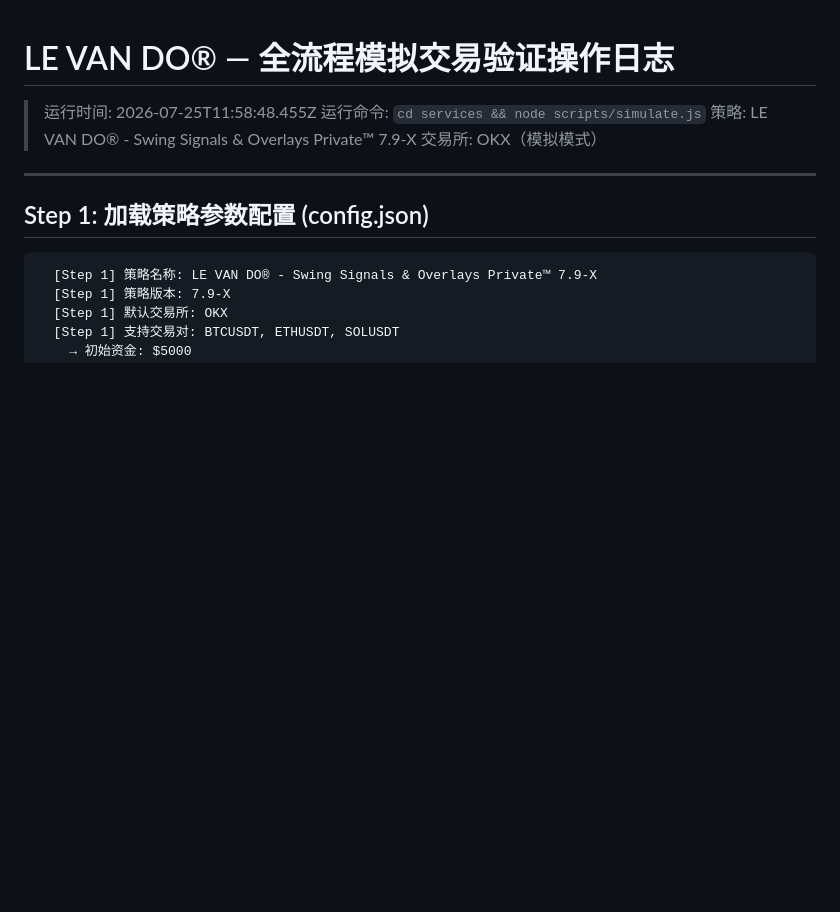
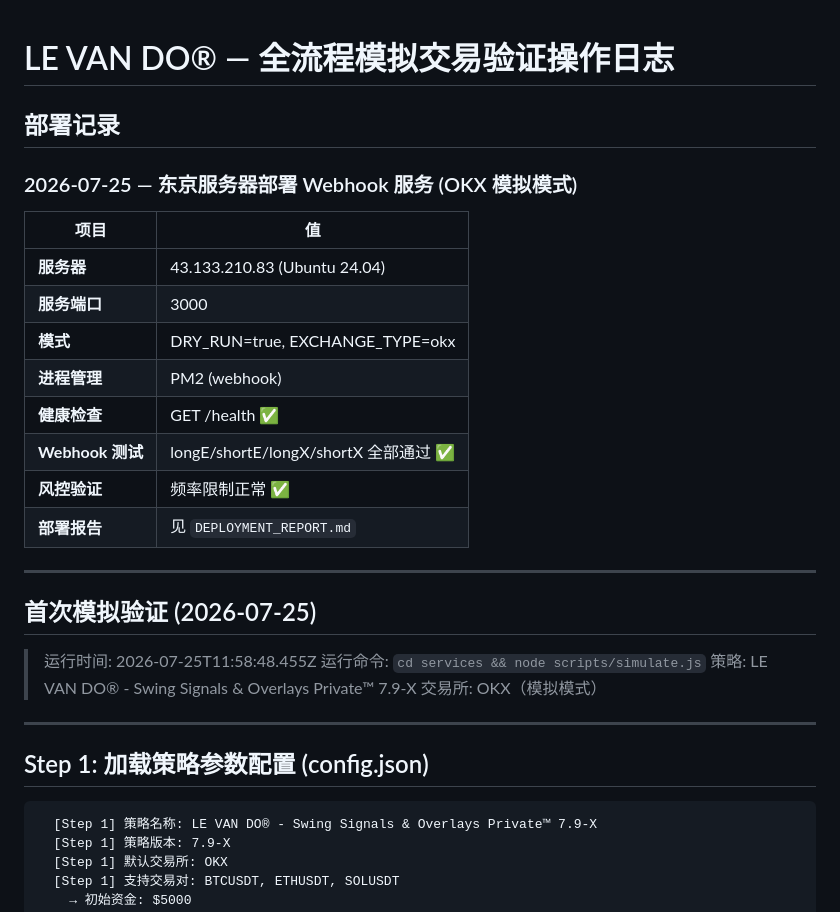
Before and after one commit to ya85275576/levan-do-strategies, a Markdown page: SERVICES_RUN_LOG.md, the part around the change. Drawn GitHub-style; blank space fills up the shorter version.

Commit message:
docs: 添加部署报告和服务运行日志更新 — 东京服务器 OKX 模拟模式

```diff
--- a/SERVICES_RUN_LOG.md
+++ b/SERVICES_RUN_LOG.md
@@ -1,5 +1,24 @@
 
 # LE VAN DO® — 全流程模拟交易验证操作日志
+
+## 部署记录
+
+### 2026-07-25 — 东京服务器部署 Webhook 服务 (OKX 模拟模式)
+
+| 项目 | 值 |
+|------|-----|
+| **服务器** | 43.133.210.83 (Ubuntu 24.04) |
+| **服务端口** | 3000 |
+| **模式** | DRY_RUN=true, EXCHANGE_TYPE=okx |
+| **进程管理** | PM2 (webhook) |
+| **健康检查** | GET /health ✅ |
+| **Webhook 测试** | longE/shortE/longX/shortX 全部通过 ✅ |
+| **风控验证** | 频率限制正常 ✅ |
+| **部署报告** | 见 `DEPLOYMENT_REPORT.md` |
+
+---
+
+## 首次模拟验证 (2026-07-25)
 
 > 运行时间: 2026-07-25T11:58:48.455Z
 > 运行命令: `cd services && node scripts/simulate.js`
```
Also changed, not shown: DEPLOYMENT_REPORT.md (added, +220 -0 lines).
